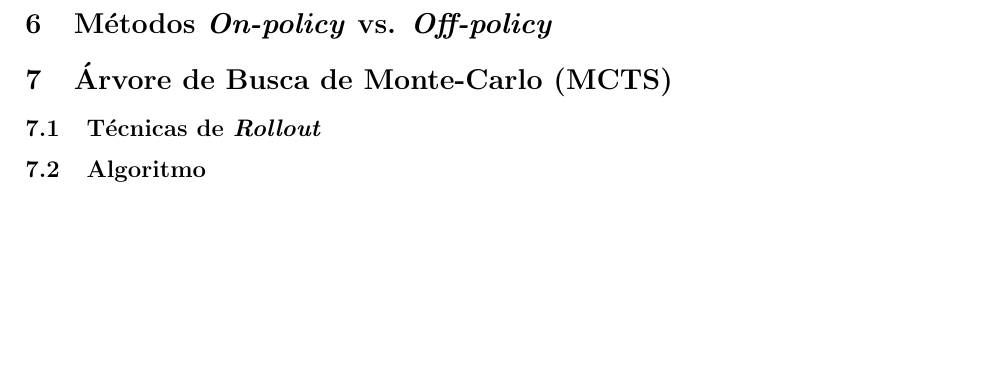
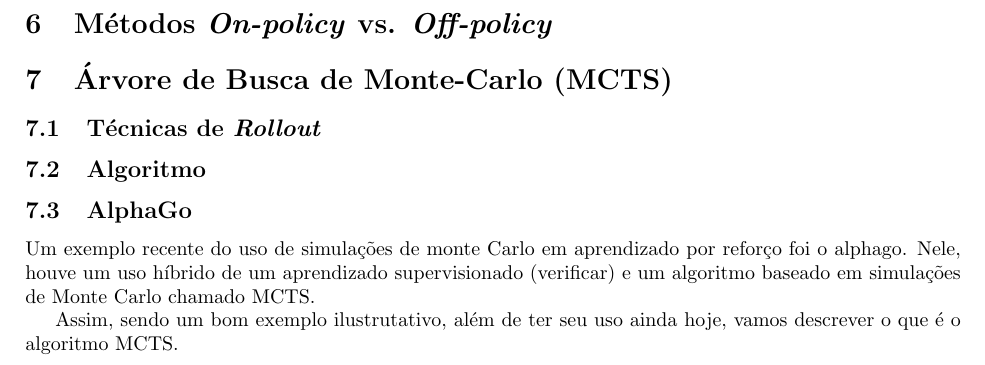
Before and after one commit to paulobruno/RLStudyNotes, a LaTeX document (tex/05_Monte-Carlo.tex): part of page 2 of 2, cut so that both start at the same text, the shorter picture padded with empty space. Compiled offline with pdfLaTeX.

Commit message:
Create draft of AlphaGo section on MC note

```diff
--- a/tex/05_Monte-Carlo.tex
+++ b/tex/05_Monte-Carlo.tex
@@ -128,5 +128,10 @@
 
         \subsection{Algoritmo}
 
+        \subsection{AlphaGo}
+
+            Um exemplo recente do uso de simulações de monte Carlo em aprendizado por reforço foi o alphago. Nele, houve um uso híbrido de um aprendizado supervisionado (verificar) e um algoritmo baseado em simulações de Monte Carlo chamado MCTS.
+
+            Assim, sendo um bom exemplo ilustrutativo, além de ter seu uso ainda hoje, vamos descrever o que é o algoritmo MCTS.
 
 \end{document}
```
